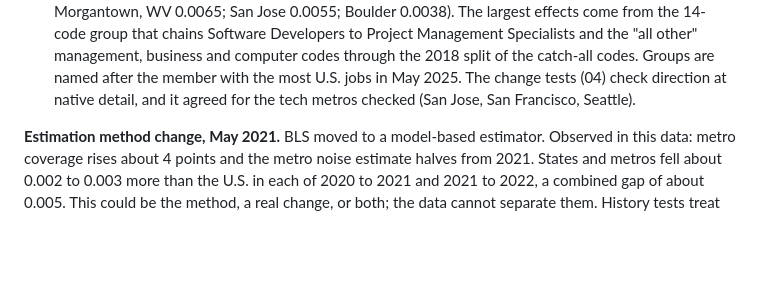
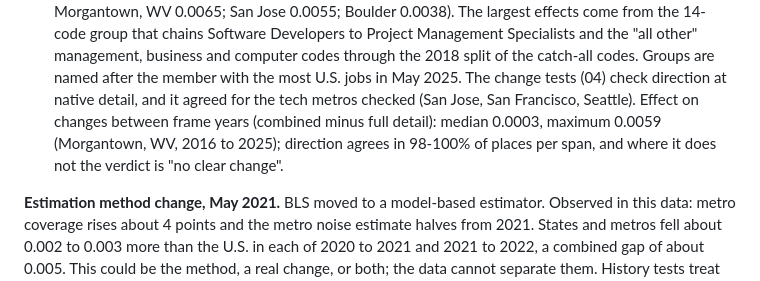
Before and after one commit to Data4ThePeople/WageLorenzCurve, a Markdown page: DATASETS.md, the part around the change. GitHub-like rendering; blank space fills up the shorter version.

```diff
--- a/DATASETS.md
+++ b/DATASETS.md
@@ -87,6 +87,9 @@ management, business and computer codes through the 2018 split of the
 catch-all codes. Groups are named after the member with the most U.S. jobs in
 May 2025. The change tests (04) check direction at native detail, and it
 agreed for the tech metros checked (San Jose, San Francisco, Seattle).
+Effect on changes between frame years (combined minus full detail): median
+0.0003, maximum 0.0059 (Morgantown, WV, 2016 to 2025); direction agrees in
+98-100% of places per span, and where it does not the verdict is "no clear change".
 
 **Estimation method change, May 2021.** BLS moved to a model-based estimator.
 Observed in this data: metro coverage rises about 4 points and the metro
```
Also changed, not shown: STATUS.md (+1 -0 lines), posts/lorenz-chart-viz/POST.md (+4 -2 lines).
